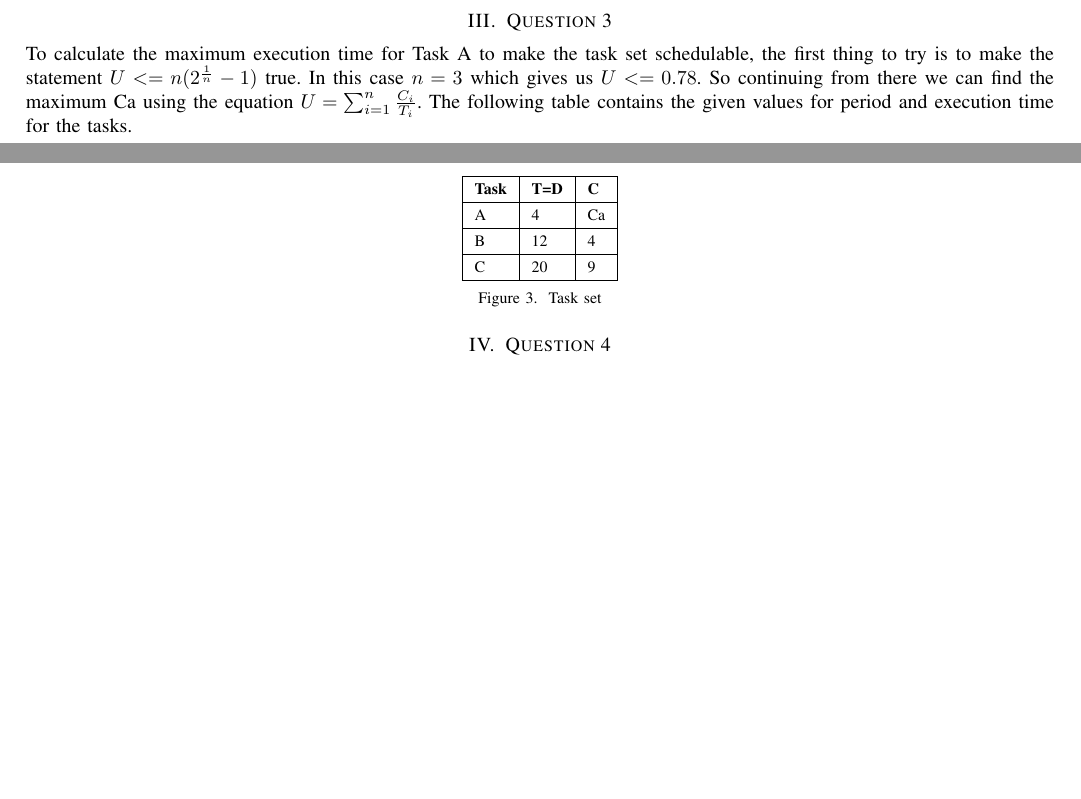
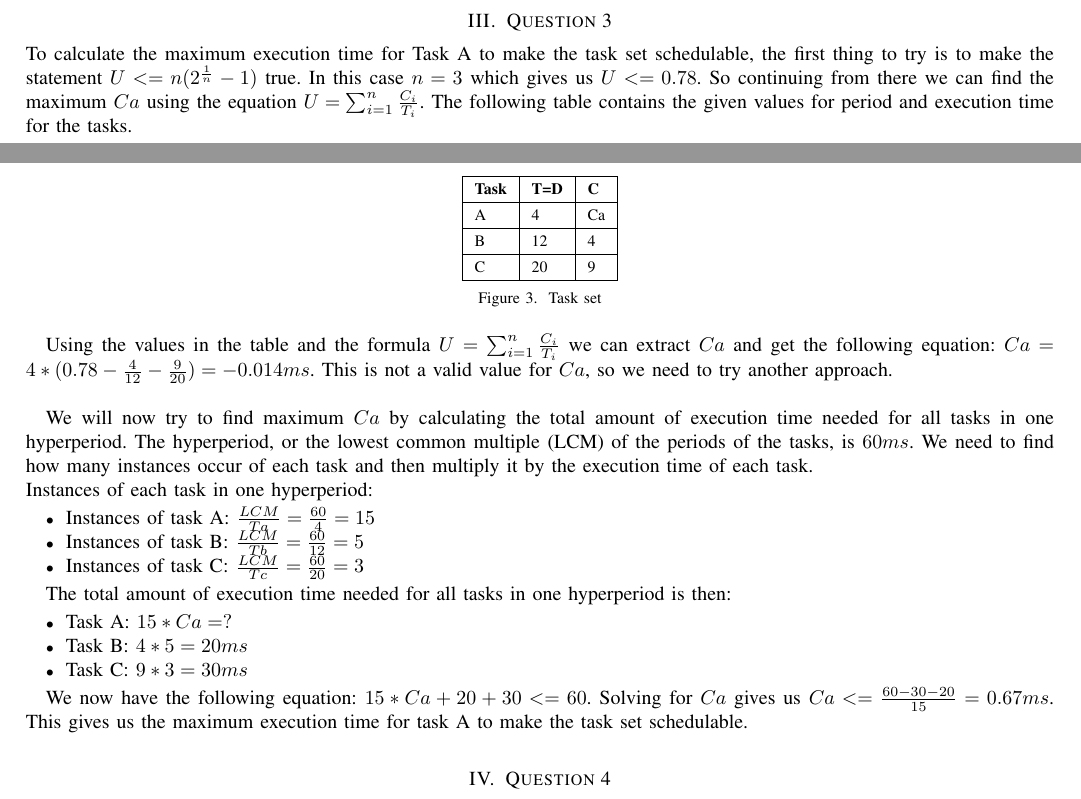
Before and after one commit to emiilbro/DVA482, a LaTeX problem sheet (Assignment1/main.tex, which reads Assignment1/sections/question3.tex): two parts of pages 2 and 3 of 3, joined at a grey line, cut so that both start at the same text, the shorter picture padded with empty space. Compiled offline with pdfLaTeX; a missing font is replaced by an installed copy or a similar font; a LaTeX package or settings file that is missing is left out.

Commit message:
updated Q3

```diff
--- a/Assignment1/sections/question3.tex
+++ b/Assignment1/sections/question3.tex
@@ -1,6 +1,6 @@
 \section{Question 3}
 
-    To calculate the maximum execution time for Task A to make the task set schedulable, the first thing to try is to make the statement $U <= n(2^{\frac{1}{n}} - 1)$ true. In this case $n = 3$ which gives us $U <= 0.78$. So continuing from there we can find the maximum Ca using the equation $U = \sum_{i=1}^{n} \frac{C_i}{T_i}$. The following table contains the given values for period and execution time for the tasks.
+    To calculate the maximum execution time for Task A to make the task set schedulable, the first thing to try is to make the statement $U <= n(2^{\frac{1}{n}} - 1)$ true. In this case $n = 3$ which gives us $U <= 0.78$. So continuing from there we can find the maximum $Ca$ using the equation $U = \sum_{i=1}^{n} \frac{C_i}{T_i}$. The following table contains the given values for period and execution time for the tasks.
     \renewcommand{\arraystretch}{1.4}
         \begin{figure}[H]
         \centering
@@ -21,3 +21,22 @@
         \label{fig:Q3tasks}
         \end{figure}
     \renewcommand{\arraystretch}{1.0}
+
+    Using the values in the table and the formula $U = \sum_{i=1}^{n} \frac{C_i}{T_i}$ we can extract $Ca$ and get the following equation: $Ca = 4*(0.78 - \frac{4}{12} - \frac{9}{20}) = -0.014ms$. This is not a valid value for $Ca$, so we need to try another approach.\\
+
+    We will now try to find maximum $Ca$ by calculating the total amount of execution time needed for all tasks in one hyperperiod. The hyperperiod, or the lowest common multiple (LCM) of the periods of the tasks, is $60ms$. We need to find how many instances occur of each task and then multiply it by the execution time of each task.\\
+    Instances of each task in one hyperperiod:
+    \begin{itemize}
+        \item Instances of task A: $\frac{LCM}{Ta} = \frac{60}{4} = 15$
+        \item Instances of task B: $\frac{LCM}{Tb} = \frac{60}{12} = 5$
+        \item Instances of task C: $\frac{LCM}{Tc} = \frac{60}{20} = 3$
+    \end{itemize}
+
+    The total amount of execution time needed for all tasks in one hyperperiod is then:
+    \begin{itemize}
+        \item Task A: $15*Ca =?$
+        \item Task B: $4*5 = 20ms$
+        \item Task C: $9*3 = 30ms$
+    \end{itemize}
+
+    We now have the following equation: $15*Ca + 20 + 30 <= 60$. Solving for $Ca$ gives us $Ca <= \frac{60-30-20}{15} = 0.67ms$. This gives us the maximum execution time for task A to make the task set schedulable.\\
```
Also changed, not shown: Assignment1/main.pdf.
